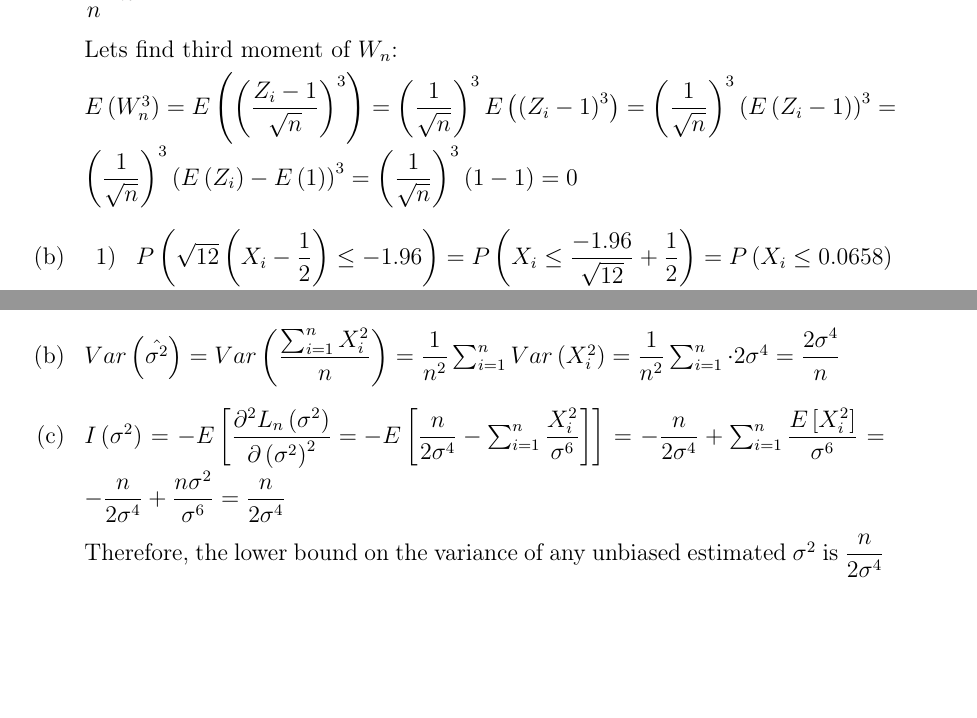
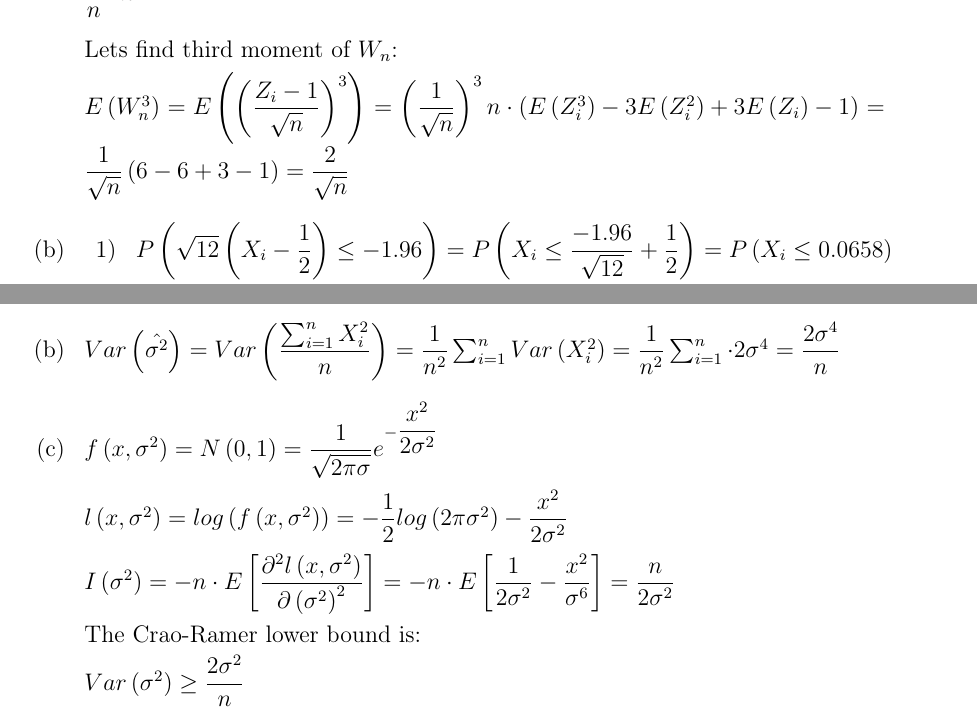
Before and after one commit to Aelphy/innopolis, a LaTeX problem sheet (statistics/dm/hw2/problemSet2.tex): two parts of pages 5 and 15 of 15, joined at a grey line, cut so that both start at the same text, the shorter picture padded with empty space. Compiled offline with pdfLaTeX.

Commit message:
fixed errors in dm hw2

```diff
--- a/statistics/dm/hw2/problemSet2.tex
+++ b/statistics/dm/hw2/problemSet2.tex
@@ -235,7 +235,7 @@ $Var\left(W_n\right)=Var\left(\dfrac{1}{\sqrt{n}}\sum_{i=1}^n\left(Z_i-1\right)\
 
 Lets find third moment of $W_n$:
 
-$E\left(W_n^3\right)=E\left(\left(\dfrac{Z_i-1}{\sqrt{n}}\right)^3\right)=\left(\dfrac{1}{\sqrt{n}}\right)^3 E\left(\left(Z_i-1\right)^3\right)=\left(\dfrac{1}{\sqrt{n}}\right)^3 \left(E\left(Z_i-1\right)\right)^3=\left(\dfrac{1}{\sqrt{n}}\right)^3\left(E\left(Z_i\right)-E\left(1\right)\right)^3=\left(\dfrac{1}{\sqrt{n}}\right)^3\left(1-1\right)=0$
+$E\left(W_n^3\right)=E\left(\left(\dfrac{Z_i-1}{\sqrt{n}}\right)^3\right)=\left(\dfrac{1}{\sqrt{n}}\right)^3n\cdot \left(E\left(Z_i^3\right)-3E\left(Z_i^2\right) + 3E\left(Z_i\right)-1\right)=\dfrac{1}{\sqrt{n}}\left(6-6+3-1\right)=\dfrac{2}{\sqrt{n}}$
 
 \item
 \newcounter{gcounter}
@@ -392,8 +392,15 @@ According to D and С we can not reject $H_0$ hypothesis because t statistic is
 \begin{list}{(\alph{lcounter})~}{\usecounter{lcounter}}
 \item $E\left(\hat{\sigma^2}\right)=E\left(\dfrac{\sum_{i=1}^n X_i^2}{n}\right)=\dfrac{1}{n}\sum_{i=1}^n E\left(X_i^2\right)=E\left(X_i^2\right)=\sigma^2$
 \item $Var\left(\hat{\sigma^2}\right)=Var\left(\dfrac{\sum_{i=1}^n X_i^2}{n}\right)=\dfrac{1}{n^2}\sum_{i=1}^n Var\left(X_i^2\right)=\dfrac{1}{n^2}\sum_{i=1}^n\cdot 2\sigma^4=\dfrac{2\sigma^4}{n}$
-\item $I\left(\sigma^2\right)=-E\left[\dfrac{\partial^2 L_n\left(\sigma^2\right)}{\partial\left(\sigma^2\right)^2}=-E\left[\dfrac{n}{2\sigma^4} - \sum_{i=1}^n\dfrac{X_i^2}{\sigma^6}\right]\right]=-\dfrac{n}{2\sigma^4}+\sum_{i=1}^n\dfrac{E\left[X_i^2\right]}{\sigma^6}=-\dfrac{n}{2\sigma^4}+\dfrac{n\sigma^2}{\sigma^6}=\dfrac{n}{2\sigma^4}$
+\item
+$f\left(x, \sigma^2\right)=N\left(0, 1\right)=\dfrac{1}{\sqrt{2\pi\sigma}}e^{-\dfrac{x^2}{2\sigma^2}}$
 
-Therefore, the lower bound on the variance of any unbiased estimated $\sigma^2$ is $\dfrac{n}{2\sigma^4}$
+$l\left(x, \sigma^2\right)=log\left(f\left(x, \sigma^2\right)\right)=-\dfrac{1}{2}log\left(2\pi\sigma^2\right)-\dfrac{x^2}{2\sigma^2}$
+
+$I\left(\sigma^2\right)=-n\cdot E\left[\dfrac{\partial^2l\left(x, \sigma^2\right)}{\partial\left(\sigma^2\right)^2}\right]=-n\cdot E\left[\dfrac{1}{2\sigma^2}-\dfrac{x^2}{\sigma^6}\right]=\dfrac{n}{2\sigma^2}$
+
+The Crao-Ramer lower bound is:
+
+$Var\left(\sigma^2\right)\geq \dfrac{2\sigma^2}{n}$
 \end{list}
 \end{document}
```
Also changed, not shown: ads/hw1/CMakeLists.txt (deleted, +0 -5 lines), statistics/dm/hw2/problemSet2.pdf.
